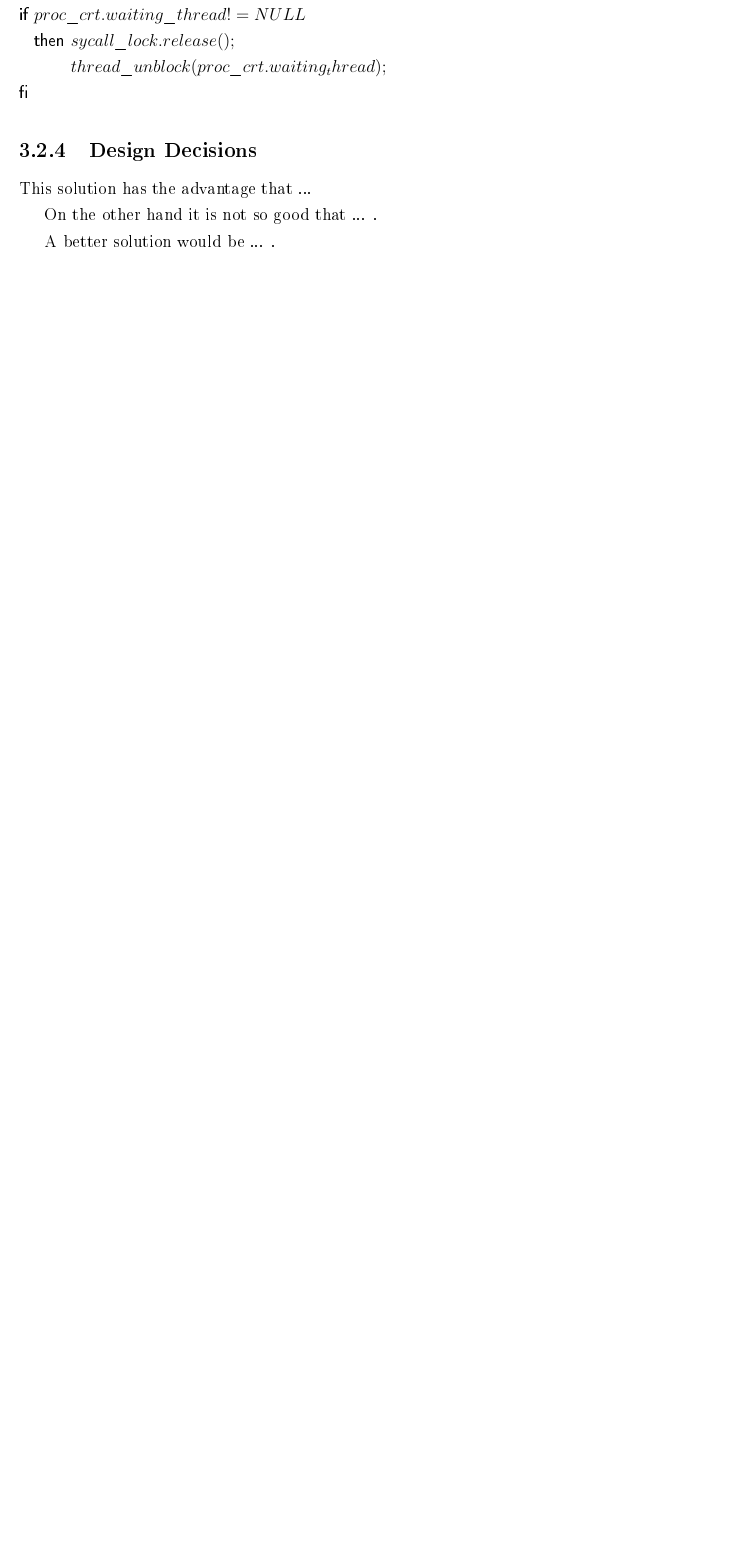
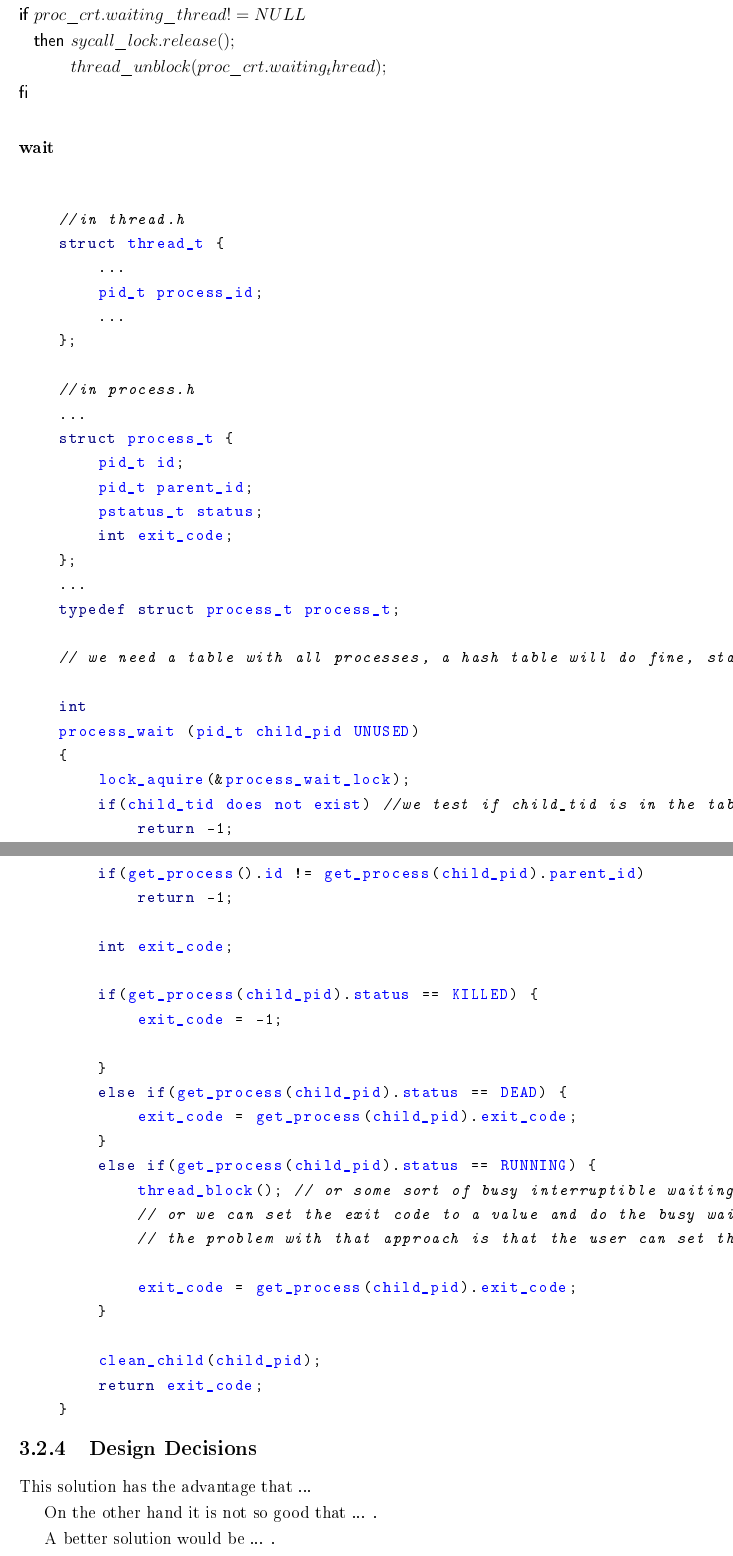
Before and after one commit to UIKit0/uni-orion-os, a LaTeX document (design-documents/os-design.tex, which reads design-documents/os-module-2-design.tex): part of page 20 of 21 before the commit and two parts of pages 20 and 21 of 23 after it, the two joined at a grey line, cut so that both start at the same text, the shorter picture padded with empty space. The pictures show the PDF file design-documents/os-design.pdf that the author committed with the source.

Commit message:
Added a stub for wait

```diff
--- a/design-documents/os-module-2-design.tex
+++ b/design-documents/os-module-2-design.tex
@@ -167,6 +166,66 @@
 	    \FI
 	  \end{program}
 
+
+    \subsubsection{wait}
+    \begin{lstlisting}
+
+    //in thread.h
+    struct thread_t {
+        ...
+        pid_t process_id;
+        ...
+    };
+
+    //in process.h
+    ...
+    struct process_t {
+        pid_t id;
+        pid_t parent_id;
+        pstatus_t status;
+        int exit_code;
+    };
+    ...
+    typedef struct process_t process_t;
+
+    // we need a table with all processes, a hash table will do fine, standard C array too.
+
+    int
+    process_wait (pid_t child_pid UNUSED)
+    {
+        lock_aquire(&process_wait_lock);
+        if(child_tid does not exist) //we test if child_tid is in the table.
+            return -1;
+
+        if(get_process().id != get_process(child_pid).parent_id)
+            return -1;
+
+        int exit_code;
+
+        if(get_process(child_pid).status == KILLED) {
+            exit_code = -1;
+
+        }
+        else if(get_process(child_pid).status == DEAD) {
+            exit_code = get_process(child_pid).exit_code;
+        }
+        else if(get_process(child_pid).status == RUNNING) {
+            thread_block(); // or some sort of busy interruptible waiting.
+            // or we can set the exit code to a value and do the busy waiting in userspace.
+            // the problem with that approach is that the user can set the same code and then will generate a freeze. We could solve this by returning additional information
+
+            exit_code = get_process(child_pid).exit_code;
+        }
+
+        clean_child(child_pid);
+        return exit_code;
+    }
+
+
+    \end{lstlisting}
+
+
+
     %\begin{figure}[h]
     %	\centering
     %	\includegraphics[width=0.5\textwidth]{figures/sample-image.pdf}
```
Also changed, not shown: design-documents/os-design.tex (+0 -1 lines), design-documents/os-module-1-design.tex (+0 -2 lines), design-documents/os-design.pdf, design-documents/os-module-2-design.tex (1 more changed lines), 3 other files.
